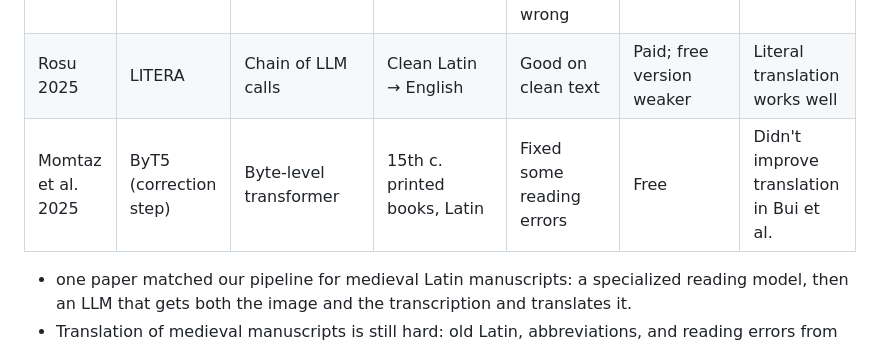
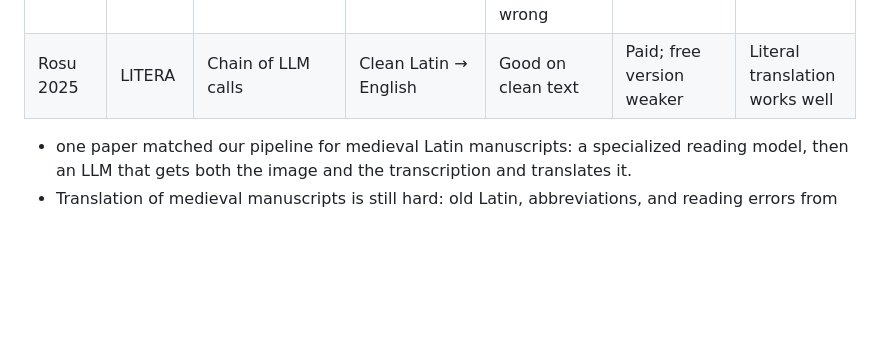
Before and after one commit to nlklfor/manulator, a Markdown page: docs/ai-model-research.md, the part around the change. Drawn GitHub-style; blank space fills up the shorter version.

Commit message:
made edits to research doc
edited paper

```diff
--- a/docs/ai-model-research.md
+++ b/docs/ai-model-research.md
@@ -75,7 +75,6 @@ The Latin text from gets translated into a modern language
 | --- | --- | --- | --- | --- | --- | --- |
 | Bui et al. 2026 | HTR model + GPT-4o | Specialized HTR + LLM that sees image and text | Medieval manuscripts, Latin → English | Moderate: meaning often right, but details missing or wrong | Paid | Simplest setup worked best |
 | Rosu 2025 | LITERA | Chain of LLM calls | Clean Latin → English | Good on clean text | Paid; free version weaker | Literal translation works well |
-| Momtaz et al. 2025 | ByT5 (correction step) | Byte-level transformer | 15th c. printed books, Latin | Fixed some reading errors | Free | Didn't improve translation in Bui et al. |
 
 
 - one paper matched our pipeline for medieval Latin manuscripts: a specialized reading model, then an LLM that gets both the image and the transcription and translates it.
```
